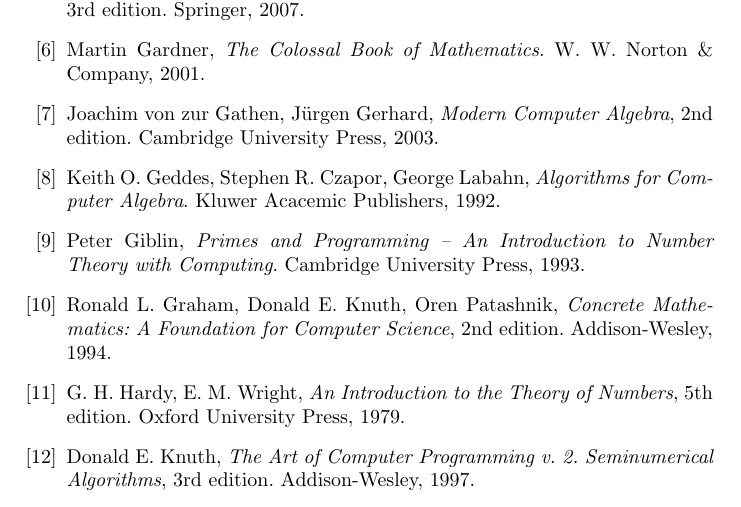
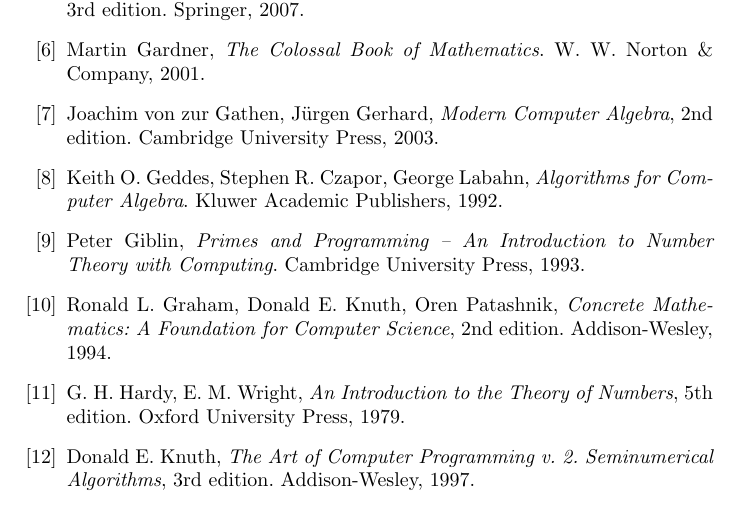
Before and after one commit to MTitz/NumberTheory, a LaTeX document (Java/puzzle_notes.ltx): part of page 36 of 36, cut so that both start at the same text. Compiled offline with pdfLaTeX.

Commit message:
Correct a typing error

```diff
--- a/Java/puzzle_notes.ltx
+++ b/Java/puzzle_notes.ltx
@@ -1800,7 +1800,7 @@
 
 \bibitem{algorithms_computer_algebra}
 Keith O.~Geddes, Stephen R.~Czapor, George Labahn, {\it Algorithms for Computer Algebra}.
-Kluwer Acacemic Publishers, 1992.
+Kluwer Academic Publishers, 1992.
 
 \bibitem{Giblin}
 Peter Giblin, {\it Primes and Programming -- An Introduction to Number Theory with Computing}.
```
